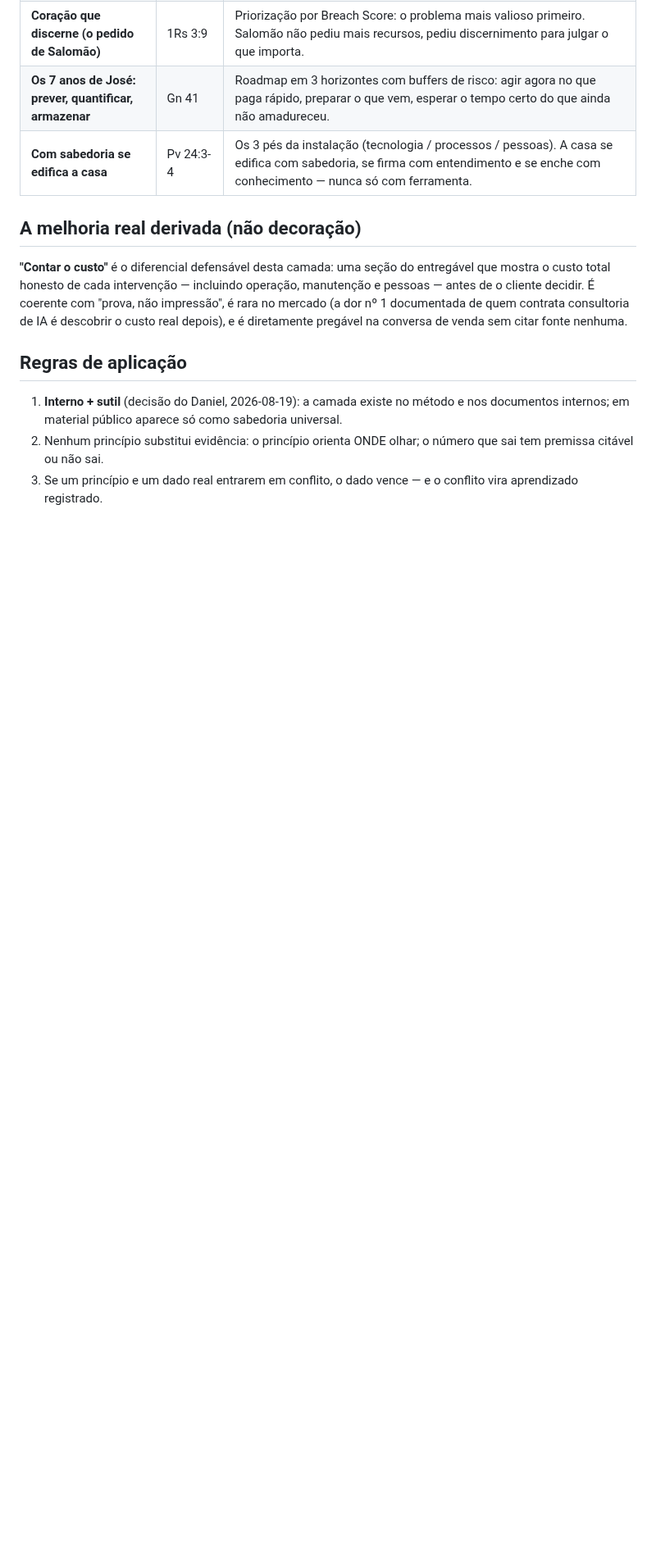
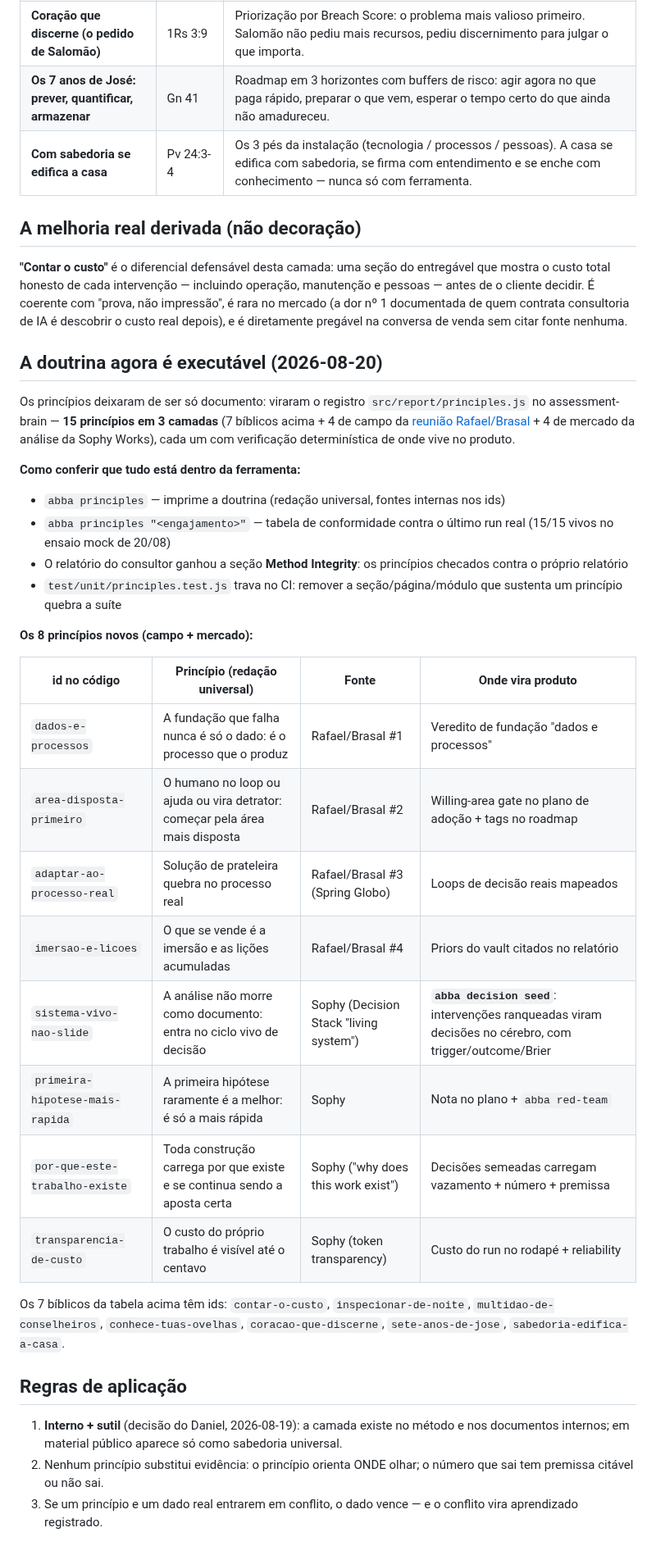
Before and after one commit to DanielMoraesCoca/abba-ops, a Markdown page: 00-identidade/principios-do-assessment.md, the part around the change. Shown at 82% size. Drawn GitHub-style; blank space fills up the shorter version.

Commit message:
Princípios do assessment: doutrina executável documentada
- 00-identidade/principios-do-assessment.md: nova seção "A doutrina agora
  é executável" — os 15 princípios em 3 camadas (7 bíblicos + 4 de campo
  Rafael/Brasal + 4 de mercado Sophy) com id no código, verificação via
  `abba principles` e a trava de CI que impede regressão.
- 05-interno/pesquisa-assessment-mercado.md: aprofundamento Sophy 20/08
  (aOS, Decision Stack em 4 camadas, "living system not a slide deck",
  "first hypothesis is just the fastest", retroalimentação por IDE,
  transparência de token) e o que a ABBA absorveu: os 4 princípios de
  mercado + `abba decision seed` (assessment entra no ciclo vivo do
  cérebro com evidência, trigger e outcome).

Co-Authored-By: Claude <noreply@anthropic.com>
Claude-Session: https://claude.ai/code/session_01P1NuzuZ6oRdWWVA2eDhNti

```diff
--- a/00-identidade/principios-do-assessment.md
+++ b/00-identidade/principios-do-assessment.md
@@ -22,6 +22,31 @@ O método da ABBA não nasceu de um framework de consultoria — nasceu da convi
 
 **"Contar o custo"** é o diferencial defensável desta camada: uma seção do entregável que mostra o custo total honesto de cada intervenção — incluindo operação, manutenção e pessoas — antes de o cliente decidir. É coerente com "prova, não impressão", é rara no mercado (a dor nº 1 documentada de quem contrata consultoria de IA é descobrir o custo real depois), e é diretamente pregável na conversa de venda sem citar fonte nenhuma.
 
+## A doutrina agora é executável (2026-08-20)
+
+Os princípios deixaram de ser só documento: viraram o registro `src/report/principles.js` no assessment-brain — **15 princípios em 3 camadas** (7 bíblicos acima + 4 de campo da [reunião Rafael/Brasal](../05-interno/reuniao-rafael-brasal-2026-08-18.md) + 4 de mercado da análise da Sophy Works), cada um com verificação determinística de onde vive no produto.
+
+**Como conferir que tudo está dentro da ferramenta:**
+- `abba principles` — imprime a doutrina (redação universal, fontes internas nos ids)
+- `abba principles "<engajamento>"` — tabela de conformidade contra o último run real (15/15 vivos no ensaio mock de 20/08)
+- O relatório do consultor ganhou a seção **Method Integrity**: os princípios checados contra o próprio relatório
+- `test/unit/principles.test.js` trava no CI: remover a seção/página/módulo que sustenta um princípio quebra a suíte
+
+**Os 8 princípios novos (campo + mercado):**
+
+| id no código | Princípio (redação universal) | Fonte | Onde vira produto |
+|---|---|---|---|
+| `dados-e-processos` | A fundação que falha nunca é só o dado: é o processo que o produz | Rafael/Brasal #1 | Veredito de fundação "dados e processos" |
+| `area-disposta-primeiro` | O humano no loop ou ajuda ou vira detrator: começar pela área mais disposta | Rafael/Brasal #2 | Willing-area gate no plano de adoção + tags no roadmap |
+| `adaptar-ao-processo-real` | Solução de prateleira quebra no processo real | Rafael/Brasal #3 (Spring Globo) | Loops de decisão reais mapeados |
+| `imersao-e-licoes` | O que se vende é a imersão e as lições acumuladas | Rafael/Brasal #4 | Priors do vault citados no relatório |
+| `sistema-vivo-nao-slide` | A análise não morre como documento: entra no ciclo vivo de decisão | Sophy (Decision Stack "living system") | **`abba decision seed`**: intervenções ranqueadas viram decisões no cérebro, com trigger/outcome/Brier |
+| `primeira-hipotese-mais-rapida` | A primeira hipótese raramente é a melhor: é só a mais rápida | Sophy | Nota no plano + `abba red-team` |
+| `por-que-este-trabalho-existe` | Toda construção carrega por que existe e se continua sendo a aposta certa | Sophy ("why does this work exist") | Decisões semeadas carregam vazamento + número + premissa |
+| `transparencia-de-custo` | O custo do próprio trabalho é visível até o centavo | Sophy (token transparency) | Custo do run no rodapé + reliability |
+
+Os 7 bíblicos da tabela acima têm ids: `contar-o-custo`, `inspecionar-de-noite`, `multidao-de-conselheiros`, `conhece-tuas-ovelhas`, `coracao-que-discerne`, `sete-anos-de-jose`, `sabedoria-edifica-a-casa`.
+
 ## Regras de aplicação
 
 1. **Interno + sutil** (decisão do Daniel, 2026-08-19): a camada existe no método e nos documentos internos; em material público aparece só como sabedoria universal.
```
Also changed, not shown: 05-interno/pesquisa-assessment-mercado.md (+4 -0 lines).
